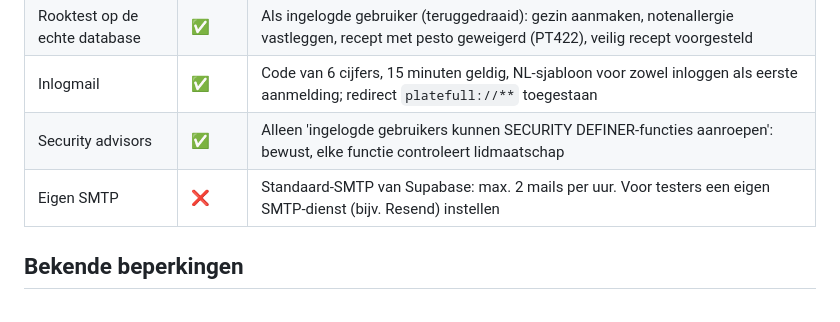
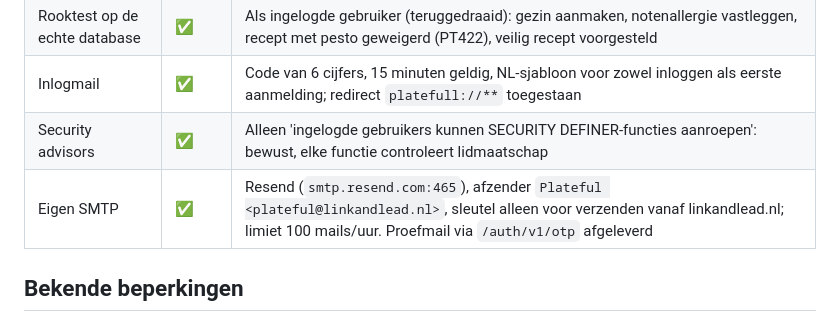
Before and after one commit to Hylke75/platefull, a Markdown page: docs/STATUS.md, the part around the change. Drawn GitHub-style.

Commit message:
Status: inlogmail via Resend-SMTP
Co-Authored-By: Claude Opus 5.5 <noreply@anthropic.com>
Claude-Session: https://claude.ai/code/session_01XKBvfsUgZ8jn2ZmLmcQxpy

```diff
--- a/docs/STATUS.md
+++ b/docs/STATUS.md
@@ -67,7 +67,7 @@ E2E = `scripts/e2e-app.mjs` tegen een lokale Supabase-stack (Postgres 17, GoTrue
 | Rooktest op de echte database | ✅ | Als ingelogde gebruiker (teruggedraaid): gezin aanmaken, notenallergie vastleggen, recept met pesto geweigerd (PT422), veilig recept voorgesteld |
 | Inlogmail | ✅ | Code van 6 cijfers, 15 minuten geldig, NL-sjabloon voor zowel inloggen als eerste aanmelding; redirect `platefull://**` toegestaan |
 | Security advisors | ✅ | Alleen 'ingelogde gebruikers kunnen SECURITY DEFINER-functies aanroepen': bewust, elke functie controleert lidmaatschap |
-| Eigen SMTP | ❌ | Standaard-SMTP van Supabase: max. 2 mails per uur. Voor testers een eigen SMTP-dienst (bijv. Resend) instellen |
+| Eigen SMTP | ✅ | Resend (`smtp.resend.com:465`), afzender `Plateful <plateful@linkandlead.nl>`, sleutel alleen voor verzenden vanaf linkandlead.nl; limiet 100 mails/uur. Proefmail via `/auth/v1/otp` afgeleverd |
 
 ## Bekende beperkingen
 
```
